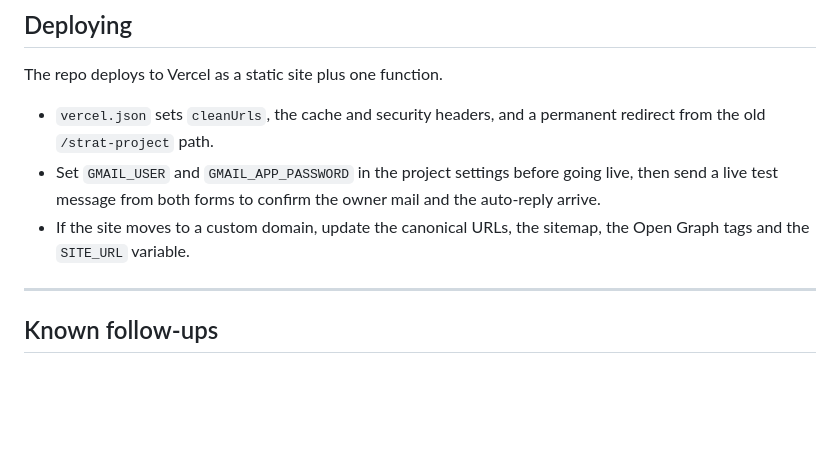
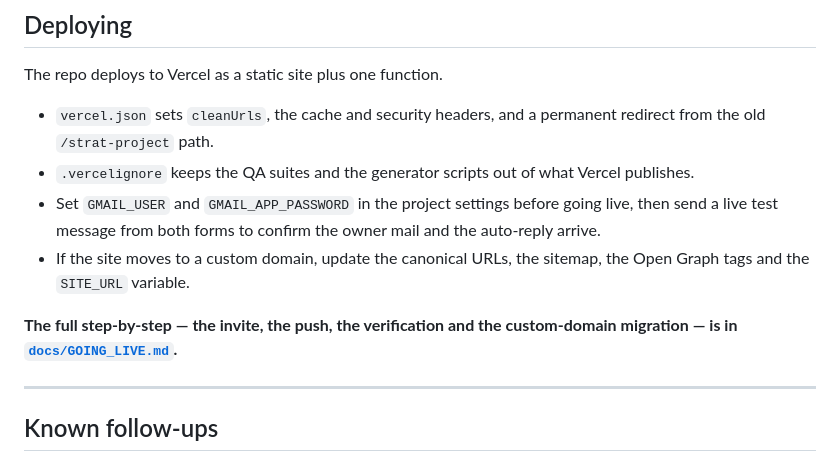
Before and after one commit to valtorix-infotech/Valtorix-Infotech-, a Markdown page: README.md, the part around the change. Drawn GitHub-style; blank space fills up the shorter version.

```diff
--- a/README.md
+++ b/README.md
@@ -197,10 +197,14 @@ The repo deploys to Vercel as a static site plus one function.
 
 - `vercel.json` sets `cleanUrls`, the cache and security headers, and a permanent redirect from
   the old `/strat-project` path.
+- `.vercelignore` keeps the QA suites and the generator scripts out of what Vercel publishes.
 - Set `GMAIL_USER` and `GMAIL_APP_PASSWORD` in the project settings before going live, then send
   a live test message from both forms to confirm the owner mail and the auto-reply arrive.
 - If the site moves to a custom domain, update the canonical URLs, the sitemap, the Open Graph
   tags and the `SITE_URL` variable.
+
+**The full step-by-step — the invite, the push, the verification and the custom-domain
+migration — is in [`docs/GOING_LIVE.md`](docs/GOING_LIVE.md).**
 
 ---
 
```
Also changed, not shown: docs/GOING_LIVE.md (added, +161 -0 lines).
